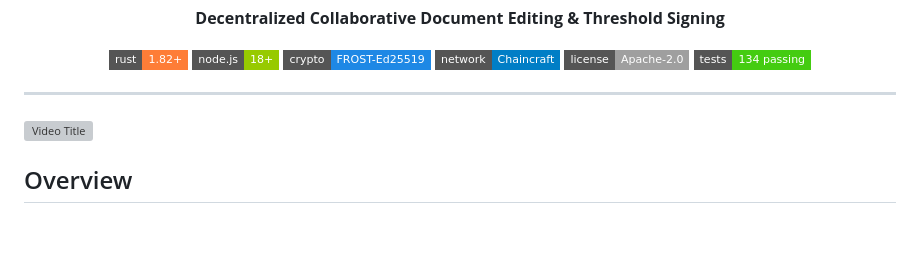
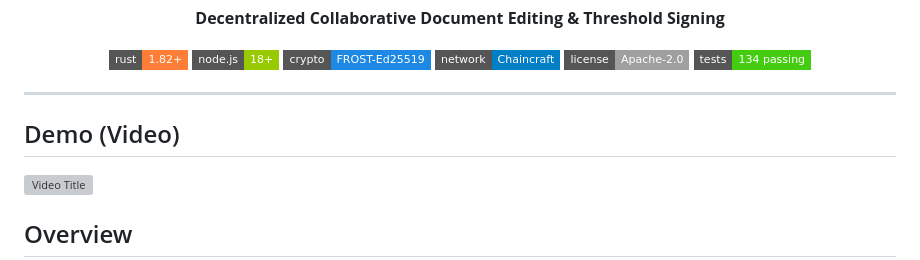
Before and after one commit to jose-blockchain/QuorumTrust, a Markdown page: README.md, the part around the change. GitHub-like rendering; badges without logos; blank space fills up the shorter version; grey boxes are pictures that could not be loaded.

```diff
--- a/README.md
+++ b/README.md
@@ -18,6 +18,9 @@
 </p>
 
 ---
+
+## Demo (Video)
+
 
 [![Video Title](https://img.youtube.com/vi/4Q7_9oyiipQ/0.jpg)](https://www.youtube.com/watch?v=4Q7_9oyiipQ)
 
```
